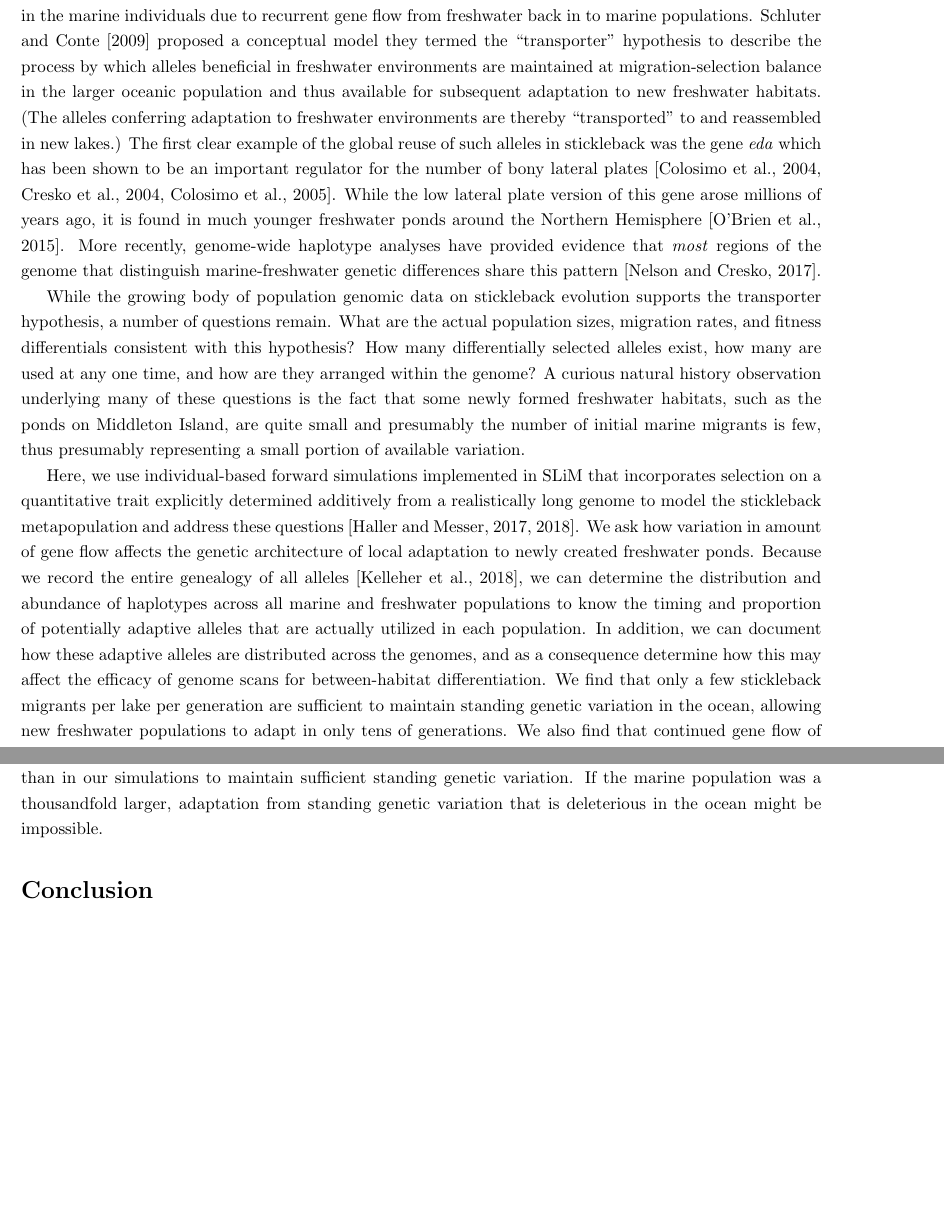
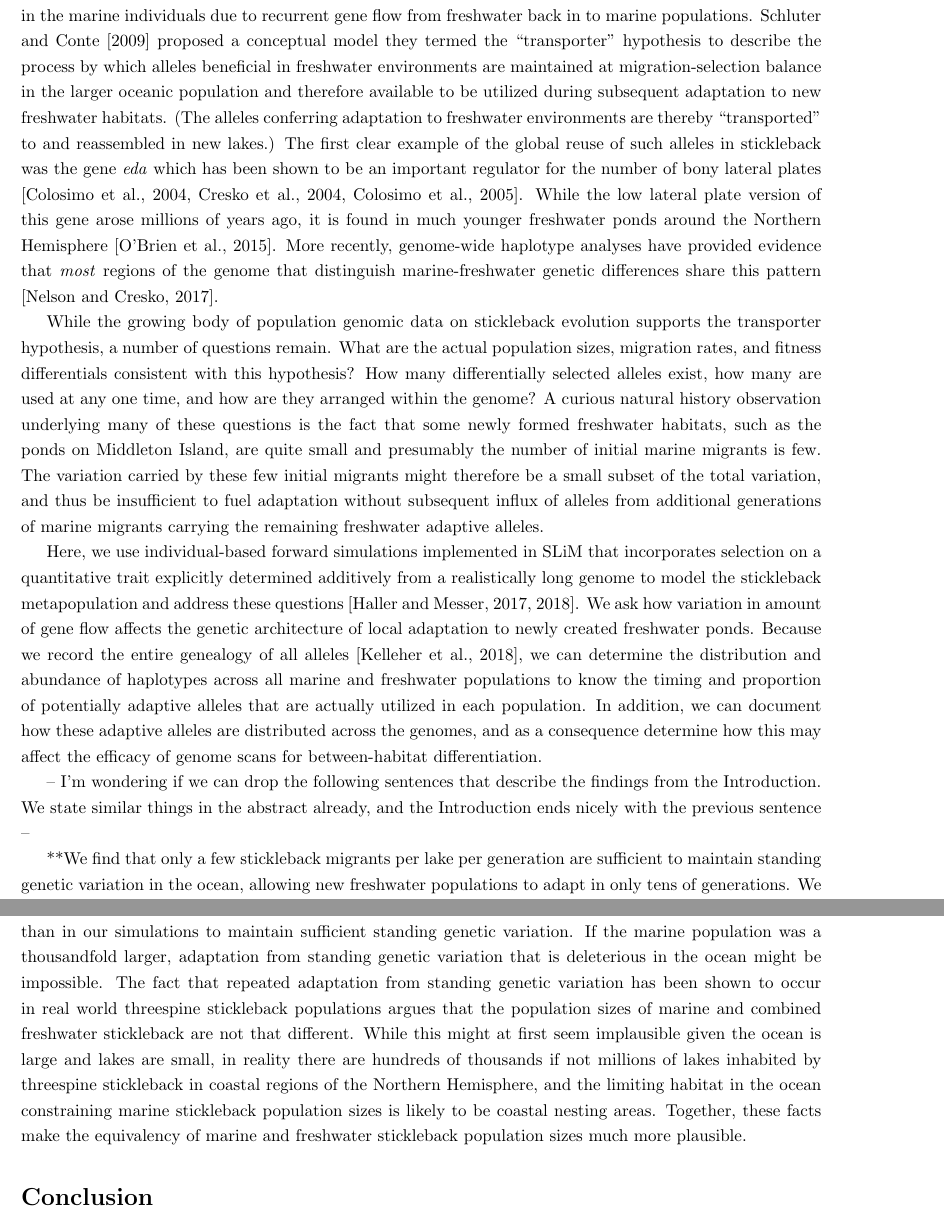
Before and after one commit to jgallowa07/SticklebackPaper, a LaTeX document (Stickleback_Paper.tex): two parts of pages 3 and 16 of 24 before the commit and two parts of pages 3 and 16 of 25 after it, joined at a grey line, cut so that both start at the same text, the shorter picture padded with empty space. Compiled offline with pdfLaTeX.

Commit message:
final updates from Bill before uploading to the arXiv

```diff
--- a/Stickleback_Paper.tex
+++ b/Stickleback_Paper.tex
@@ -95,7 +95,7 @@ Even more improbable is having divergence cluster in such similar genomic region
 An alternative hypothesis
 is that the majority of alleles important for freshwater adaptation are maintained in the marine individuals due to recurrent gene flow from freshwater back in to marine populations.
 \citet{schluter2009genetics} proposed a conceptual model they termed the ``transporter'' hypothesis to describe the process by which
-alleles beneficial in freshwater environments are maintained at migration-selection balance in the larger oceanic population and thus available for subsequent adaptation to new freshwater habitats.
+alleles beneficial in freshwater environments are maintained at migration-selection balance in the larger oceanic population and therefore available to be utilized during subsequent adaptation to new freshwater habitats.
 (The alleles conferring adaptation to freshwater environments are thereby ``transported'' to and reassembled in new lakes.)
 The first clear example of the global reuse of such alleles in stickleback was the gene \textit{eda} which has been shown to be an important regulator for the number of bony lateral plates
 \citep{Colosimo_2004, Cresko_2004, Colosimo_2005}.
@@ -107,8 +107,7 @@ While the growing body of population genomic data on stickleback evolution suppo
 What are the actual population sizes, migration rates, and fitness differentials consistent with this hypothesis?
 How many differentially selected alleles exist, how many are used at any one time, and how are they arranged within the genome?
 A curious natural history observation underlying many of these questions is the fact that some newly formed freshwater habitats, such as the ponds on Middleton Island,
-are quite small and presumably the number of initial marine migrants is few,
-thus presumably representing a small portion of available variation.
+are quite small and presumably the number of initial marine migrants is few. The variation carried by these few initial migrants might therefore be a small subset of the total variation, and thus be insufficient to fuel adaptation without subsequent influx of alleles from additional generations of marine migrants carrying the remaining freshwater adaptive alleles.
 
 Here, we use individual-based forward simulations implemented in SLiM that incorporates selection on a quantitative trait
 explicitly determined additively from a realistically long genome to model the stickleback metapopulation and address these questions \citep{haller2017slim,haller2018slim3}.
@@ -116,7 +115,10 @@ We ask how variation in amount of gene flow affects the genetic architecture of
 Because we record the entire genealogy of all alleles \citep{kelleher2018efficient},
 we can determine the distribution and abundance of haplotypes across all marine and freshwater populations to know the timing and proportion of potentially adaptive alleles that are actually utilized in each population.
 In addition, we can document how these adaptive alleles are distributed across the genomes, and as a consequence determine how this may affect the efficacy of genome scans for between-habitat differentiation.
-We find that only a few stickleback migrants per lake per generation are sufficient to maintain standing genetic variation in the ocean, allowing new freshwater populations to adapt in only tens of generations.
+
+-- I'm wondering if we can drop the following sentences that describe the findings from the Introduction. We state similar things in the abstract already, and the Introduction ends nicely with the previous sentence --
+
+**We find that only a few stickleback migrants per lake per generation are sufficient to maintain standing genetic variation in the ocean, allowing new freshwater populations to adapt in only tens of generations.
 We also find that continued gene flow of marine individuals into recently established lakes is not necessary for adaptation as the majority of alleles are present in the initial marine colonizers.
 Finally, we find that this rapid, local adaptation can only occur over an intermediate range of levels of gene flow.
 Low gene flow prevents variation from being
@@ -582,6 +584,9 @@ So, if the marine population was well-mixed and tenfold larger than all freshwat
 the number of migrants per lake per generation would need to be ten times larger than in our simulations to maintain sufficient standing genetic variation.
 If the marine population was a thousandfold larger,
 adaptation from standing genetic variation that is deleterious in the ocean might be impossible.
+The fact that repeated adaptation from standing genetic variation has been shown to occur in real world threespine stickleback populations argues that the population sizes of marine and combined freshwater stickleback are not that different.
+While this might at first seem implausible given the ocean is large and lakes are small, in reality there are hundreds of thousands if not millions of lakes inhabited by threespine stickleback in coastal regions of the Northern Hemisphere, and the limiting habitat in the ocean constraining marine stickleback population sizes is likely to be coastal nesting areas.
+Together, these facts make the equivalency of marine and freshwater stickleback population sizes much more plausible.
 
 
 \section*{Conclusion}
```
Also changed, not shown: Stickleback_Paper.pdf, Stickleback_Paper.tex (23 more changed lines).
